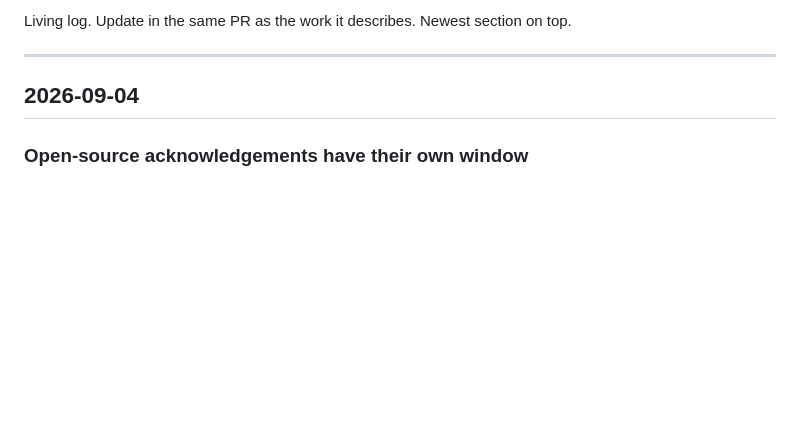
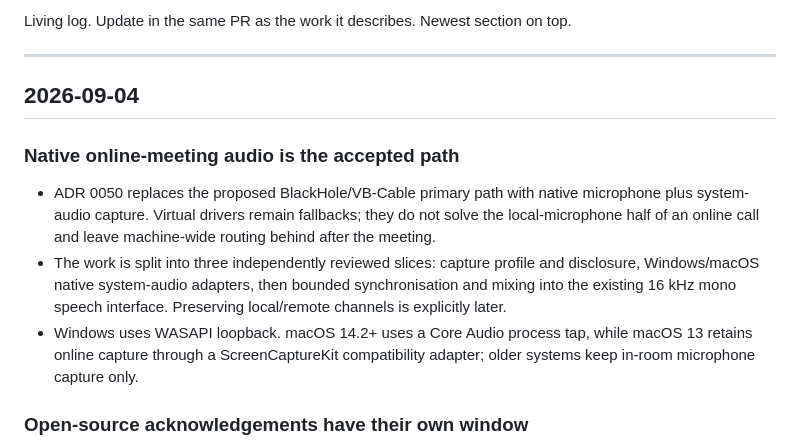
Before and after one commit to TONiiV/Kanal, a Markdown page: docs/PROGRESS.md, the part around the change. Rendered like a GitHub page; blank space fills up the shorter version.

Commit message:
docs: accept native online meeting capture (#50) (#58)

```diff
--- a/docs/PROGRESS.md
+++ b/docs/PROGRESS.md
@@ -5,6 +5,18 @@ Living log. Update in the same PR as the work it describes. Newest section on to
 ---
 
 ## 2026-09-04
+
+### Native online-meeting audio is the accepted path
+
+- ADR 0050 replaces the proposed BlackHole/VB-Cable primary path with native microphone plus
+  system-audio capture. Virtual drivers remain fallbacks; they do not solve the local-microphone
+  half of an online call and leave machine-wide routing behind after the meeting.
+- The work is split into three independently reviewed slices: capture profile and disclosure,
+  Windows/macOS native system-audio adapters, then bounded synchronisation and mixing into the
+  existing 16 kHz mono speech interface. Preserving local/remote channels is explicitly later.
+- Windows uses WASAPI loopback. macOS 14.2+ uses a Core Audio process tap, while macOS 13 retains
+  online capture through a ScreenCaptureKit compatibility adapter; older systems keep in-room
+  microphone capture only.
 
 ### Open-source acknowledgements have their own window
 
```
Also changed, not shown: docs/adr/0050-native-online-meeting-audio.md (added, +176 -0 lines).
